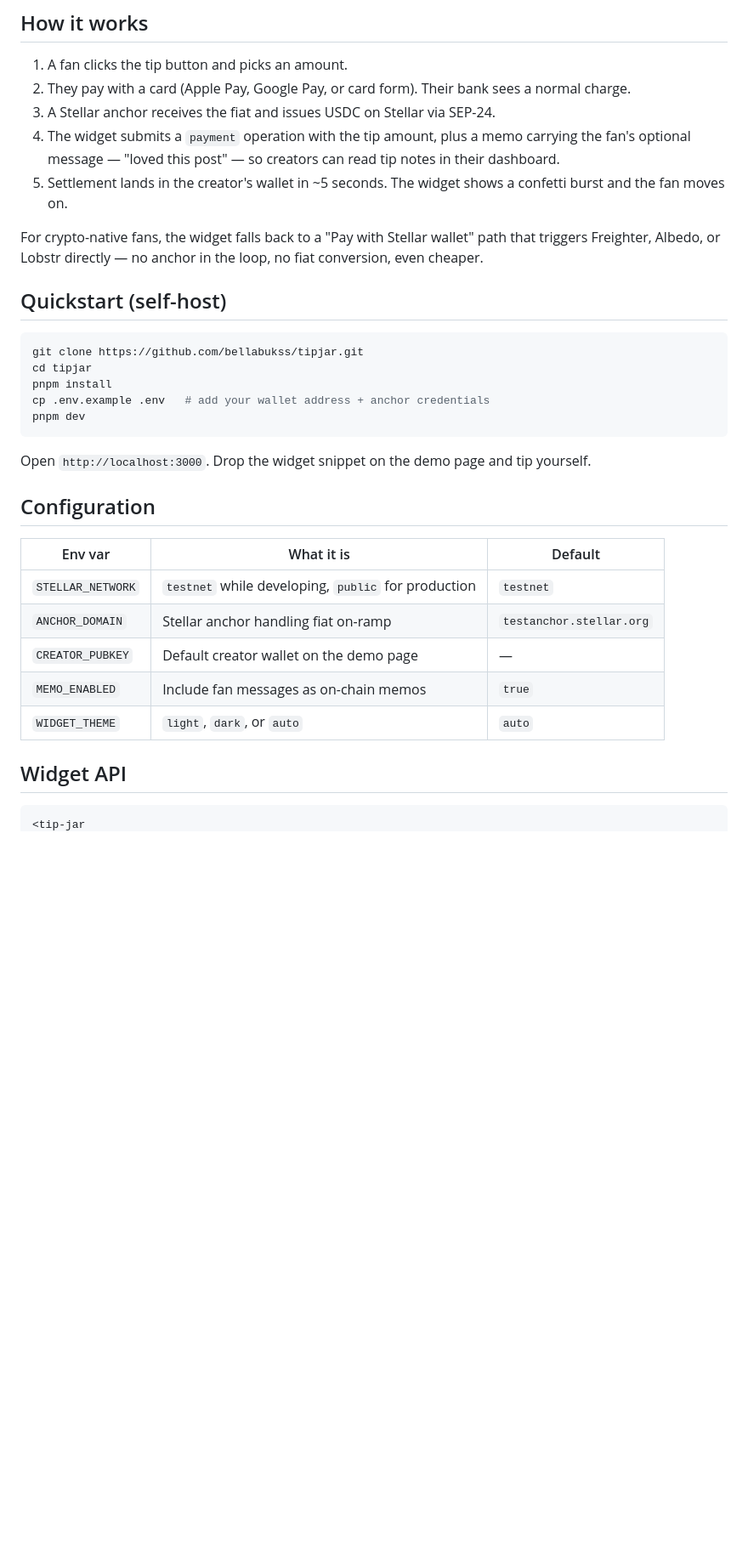
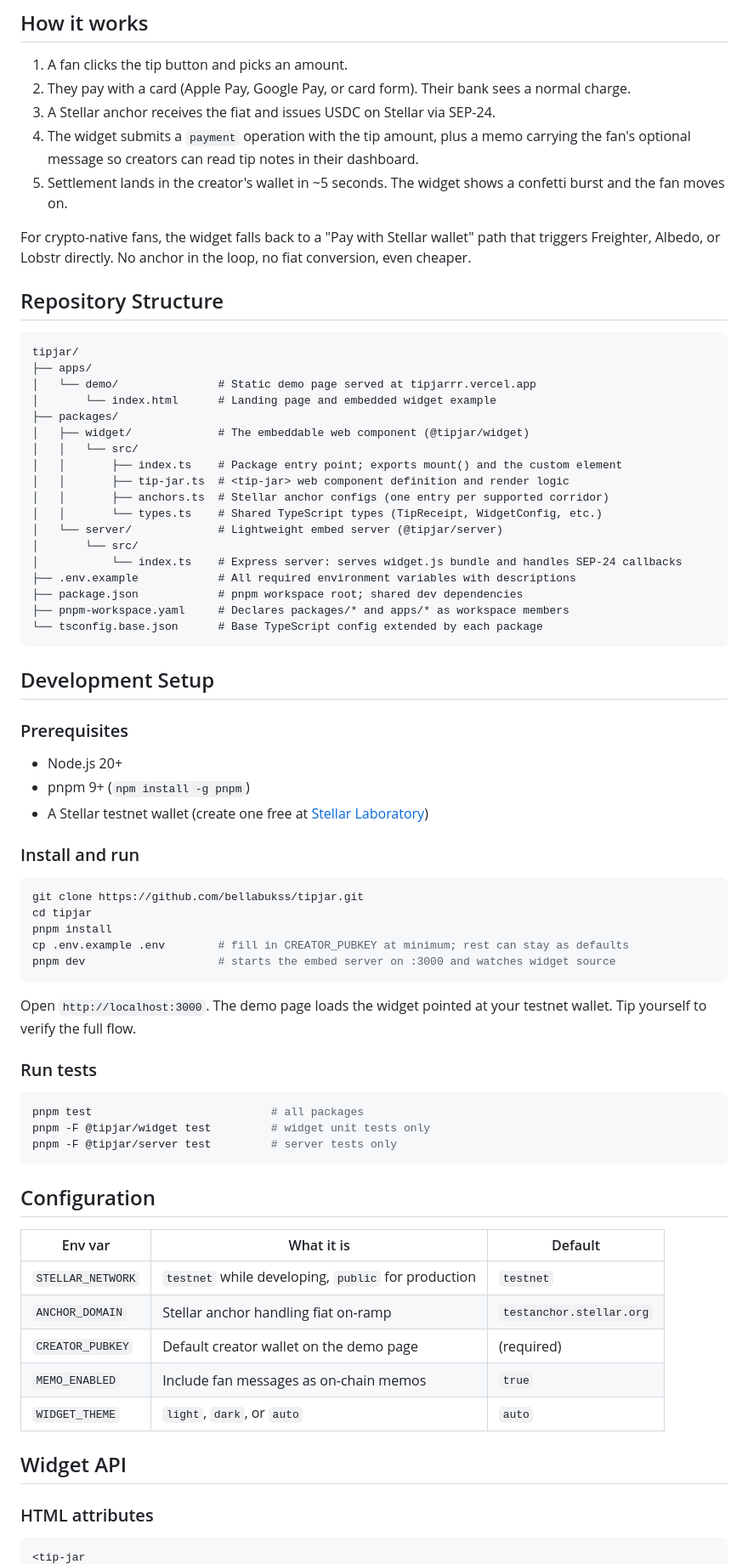
Before and after one commit to bellabukss/tipjar, a Markdown page: README.md, the part around one of its changes. Shown at 85% size. Drawn GitHub-style; blank space fills up the shorter version.

````diff
--- a/README.md
+++ b/README.md
@@ -24,22 +26,61 @@ Drop those two lines anywhere on a webpage. The widget renders, your fans tip, y
 1. A fan clicks the tip button and picks an amount.
 2. They pay with a card (Apple Pay, Google Pay, or card form). Their bank sees a normal charge.
 3. A Stellar anchor receives the fiat and issues USDC on Stellar via SEP-24.
-4. The widget submits a `payment` operation with the tip amount, plus a memo carrying the fan's optional message — "loved this post" — so creators can read tip notes in their dashboard.
+4. The widget submits a `payment` operation with the tip amount, plus a memo carrying the fan's optional message so creators can read tip notes in their dashboard.
 5. Settlement lands in the creator's wallet in ~5 seconds. The widget shows a confetti burst and the fan moves on.
 
-For crypto-native fans, the widget falls back to a "Pay with Stellar wallet" path that triggers Freighter, Albedo, or Lobstr directly — no anchor in the loop, no fiat conversion, even cheaper.
+For crypto-native fans, the widget falls back to a "Pay with Stellar wallet" path that triggers Freighter, Albedo, or Lobstr directly. No anchor in the loop, no fiat conversion, even cheaper.
 
-## Quickstart (self-host)
+## Repository Structure
+
+```
+tipjar/
+├── apps/
+│   └── demo/               # Static demo page served at tipjarrr.vercel.app
+│       └── index.html      # Landing page and embedded widget example
+├── packages/
+│   ├── widget/             # The embeddable web component (@tipjar/widget)
+│   │   └── src/
+│   │       ├── index.ts    # Package entry point; exports mount() and the custom element
+│   │       ├── tip-jar.ts  # <tip-jar> web component definition and render logic
+│   │       ├── anchors.ts  # Stellar anchor configs (one entry per supported corridor)
+│   │       └── types.ts    # Shared TypeScript types (TipReceipt, WidgetConfig, etc.)
+│   └── server/             # Lightweight embed server (@tipjar/server)
+│       └── src/
+│           └── index.ts    # Express server: serves widget.js bundle and handles SEP-24 callbacks
+├── .env.example            # All required environment variables with descriptions
+├── package.json            # pnpm workspace root; shared dev dependencies
+├── pnpm-workspace.yaml     # Declares packages/* and apps/* as workspace members
+└── tsconfig.base.json      # Base TypeScript config extended by each package
+```
+
+## Development Setup
+
+### Prerequisites
+
+- Node.js 20+
+- pnpm 9+ (`npm install -g pnpm`)
+- A Stellar testnet wallet (create one free at [Stellar Laboratory](https://laboratory.stellar.org))
+
+### Install and run
 
 ```bash
 git clone https://github.com/bellabukss/tipjar.git
 cd tipjar
 pnpm install
-cp .env.example .env   # add your wallet address + anchor credentials
-pnpm dev
+cp .env.example .env        # fill in CREATOR_PUBKEY at minimum; rest can stay as defaults
+pnpm dev                    # starts the embed server on :3000 and watches widget source
 ```
 
-Open `http://localhost:3000`. Drop the widget snippet on the demo page and tip yourself.
+Open `http://localhost:3000`. The demo page loads the widget pointed at your testnet wallet. Tip yourself to verify the full flow.
+
+### Run tests
+
+```bash
+pnpm test                           # all packages
+pnpm -F @tipjar/widget test         # widget unit tests only
+pnpm -F @tipjar/server test         # server tests only
+```
 
 ## Configuration
 
@@ -47,11 +88,13 @@ Open `http://localhost:3000`. Drop the widget snippet on the demo page and tip y
 |---|---|---|
 | `STELLAR_NETWORK` | `testnet` while developing, `public` for production | `testnet` |
 | `ANCHOR_DOMAIN` | Stellar anchor handling fiat on-ramp | `testanchor.stellar.org` |
-| `CREATOR_PUBKEY` | Default creator wallet on the demo page | — |
+| `CREATOR_PUBKEY` | Default creator wallet on the demo page | (required) |
 | `MEMO_ENABLED` | Include fan messages as on-chain memos | `true` |
 | `WIDGET_THEME` | `light`, `dark`, or `auto` | `auto` |
 
 ## Widget API
 
+### HTML attributes
+
 ```html
 <tip-jar
````
Also changed, not shown: other parts of README.md (+55 -34 lines).
